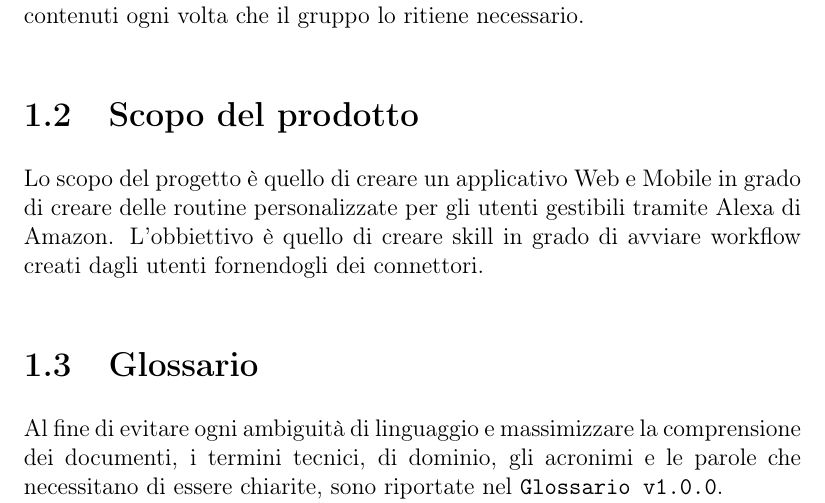
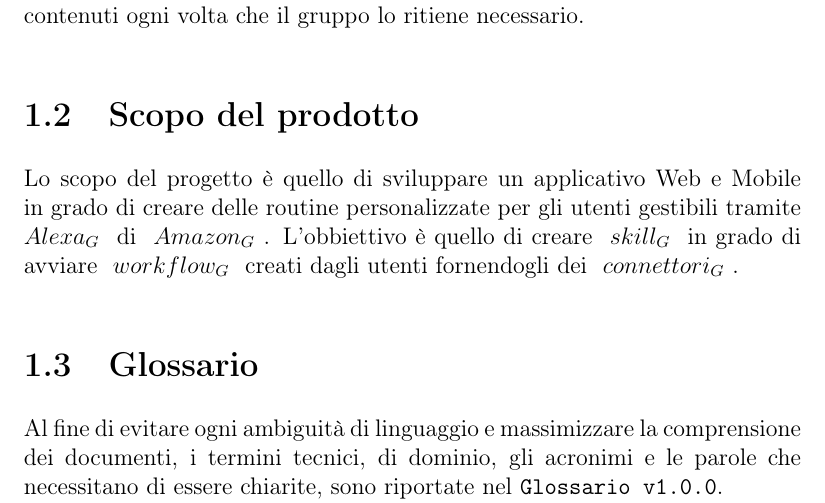
Before and after one commit to mirkofranco/ProgettoSWEDocumentazione, a LaTeX book (Esterni/PianoDiQualifica/pianoDiQualifica.tex, which reads Esterni/PianoDiQualifica/sezioni/introduzione.tex): part of page 5 of 21, cut so that both start at the same text. Compiled offline with pdfLaTeX.

Commit message:
uniformata intro

```diff
--- a/Esterni/PianoDiQualifica/sezioni/introduzione.tex
+++ b/Esterni/PianoDiQualifica/sezioni/introduzione.tex
@@ -3,7 +3,7 @@
 Il \texttt{Piano di Qualifica} ha lo scopo di definire gli obbiettivi di qualità che il gruppo perseguita per il proprio prodotto. Per ottenere tali obbiettivi è necessario un processo di verifica continua di ogni attività. Questo consente di rilevare e correggere le anomalie riscontrate tempestivamente.\\
 Questo documento descrive nel dettaglio la qualità dei processi più vicini nel tempo e ad alto livello quelli più lontani, per poi essere aggiornato con nuovi contenuti ogni volta che il gruppo lo ritiene necessario.
 \section{Scopo del prodotto}
-Lo scopo del progetto è quello di creare un applicativo Web e Mobile in grado di creare delle routine personalizzate per gli utenti gestibili tramite Alexa di Amazon. L'obbiettivo è quello di creare skill in grado di avviare workflow creati dagli utenti fornendogli dei connettori.
+Lo scopo del progetto è quello di sviluppare un applicativo Web e Mobile in grado di creare delle routine personalizzate per gli utenti gestibili tramite \glossario{Alexa} di \glossario{Amazon}. L'obbiettivo è quello di creare \glossario{skill} in grado di avviare \glossario{workflow} creati dagli utenti fornendogli dei \glossario{connettori}.
 \section{Glossario}
 Al fine di evitare ogni ambiguità di linguaggio e massimizzare la comprensione dei documenti, i termini tecnici, di dominio, gli acronimi e le parole che necessitano di essere chiarite, sono riportate nel \texttt{Glossario v1.0.0}.\\
 Ogni occorrenza di vocaboli presenti nel \texttt{Glossario} è marcata da una "G" maiuscola in pedice.
```
